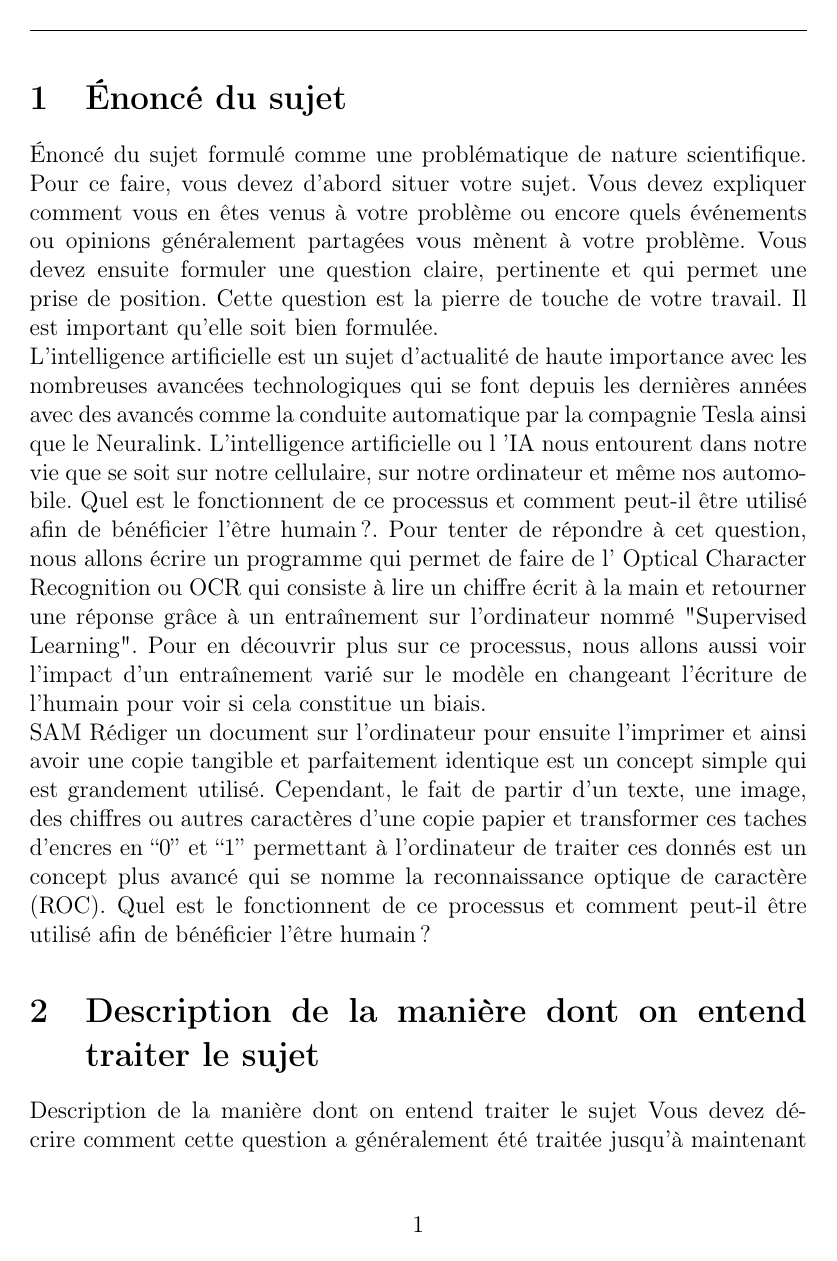
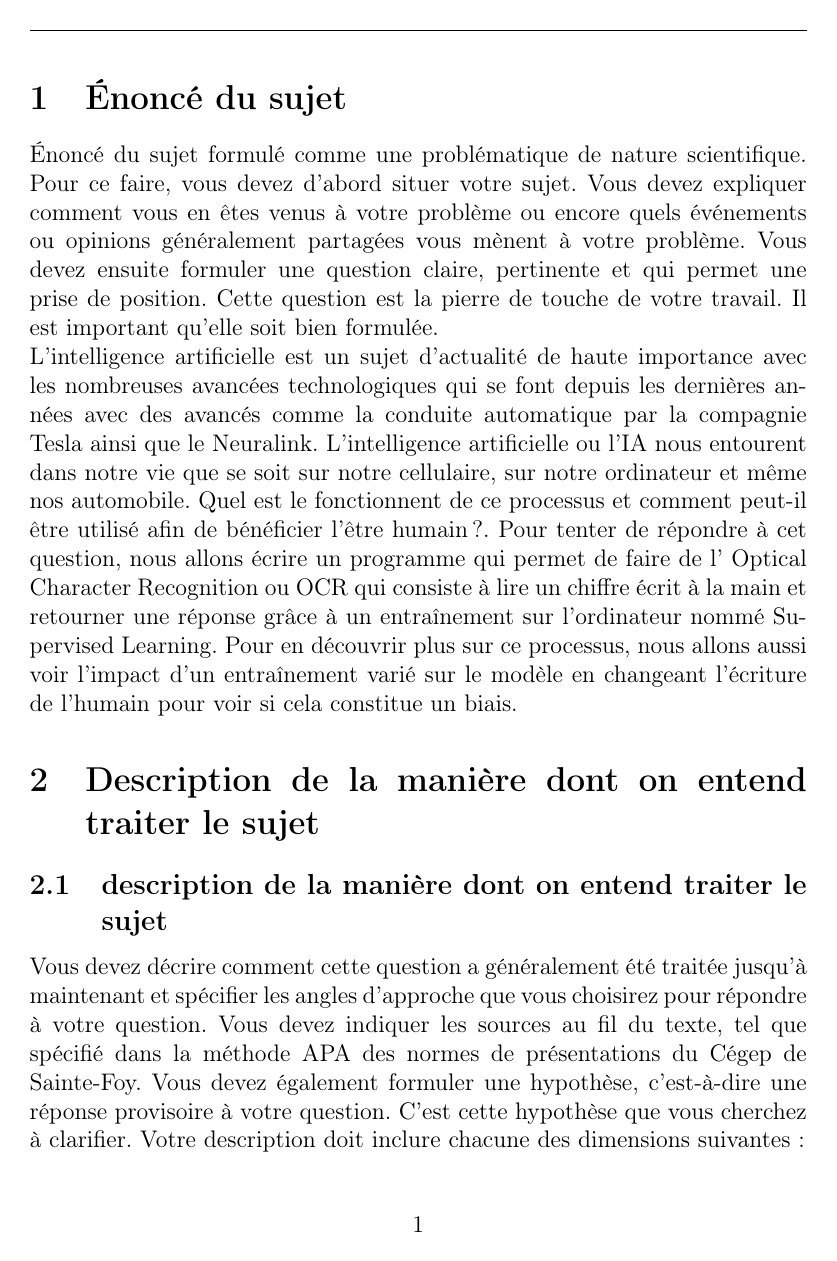
Before and after one commit to TrickyTroll/ML-intro, a LaTeX document (Rapport_preliminaire/rapport_preleminaire.tex, which reads Rapport_preliminaire/Body/description.tex, Rapport_preliminaire/Body/enonce_sujet.tex): page 2 of 4. Compiled offline with pdfLaTeX.

Commit message:
Ajouté *.toc au .gitignore et corrigé des bugs.

```diff
--- a/Rapport_preliminaire/Body/description.tex
+++ b/Rapport_preliminaire/Body/description.tex
@@ -1,2 +1,7 @@
-Description de la manière dont on entend traiter le sujet
-Vous devez décrire comment cette question a généralement été traitée jusqu’à maintenant et spécifier les
+\subsection{description de la manière dont on entend traiter le sujet}
+Vous devez décrire comment cette question a généralement été traitée jusqu’à
+maintenant et spécifier les angles d’approche que vous choisirez pour répondre
+à votre question. Vous devez indiquer les sources au
+fil du texte, tel que spécifié dans la méthode APA des normes de présentations
+du Cégep de Sainte-Foy. Vous devez également formuler une hypothèse, c’est-à-dire
+une réponse provisoire à votre question. C’est
@@ -6,2 +8,7 @@ Vous devez également formuler une hypothèse, c’est-à-dire une réponse prov
 cette hypothèse que vous cherchez à clarifier.
 Votre description doit inclure chacune des dimensions suivantes :
+\begin{itemize}
+  \item mathématiques,
+  \item au moins une des disciplines : biologie, chimie ou physique,
+  \item liens entre la science, la technologie et l’évolution de la société.
+\end{itemize}
@@ -11,9 +15,12 @@ Votre description doit inclure chacune des dimensions suivantes :
 
-Question : Quel est le fonctionnent de ce processus et comment peut-il être utilisé afin de bénéficier l’être humain?
+Question: Quel est le fonctionnent de ce processus et comment peut-il être utilisé afin de bénéficier l’être humain?
 
 Pour répondre à cette question, nous étudions le code derrière cette technologie.
-En comprenant le processus de programmation, les concepts mathématiques s'intègrent naturellement à
-la démarche, permettant une bonne compréhension globale de cette technologie. Par exemple, en apprenant les interactions
-entre les couches de neurones, l'algèbre linéaire requis pour faire des opérations sur les matrices d'intrants et de sortants
-des neurones découle logiquement. De plus, nous considérerons les applications concrètes de cette technologie, ainsi que les
-ramifications potentielles de l'apprentissage machine dans le futur, et comment celles-ci pourront améliorer la société.
+En comprenant le processus de programmation, les concepts mathématiques s'intègrent
+naturellement à la démarche, permettant une bonne compréhension globale de
+cette technologie. Par exemple, en apprenant les interactions entre les couches
+de neurones, l'algèbre linéaire requis pour faire des opérations sur les matrices
+d'intrants et de sortants des neurones découle logiquement. De plus,
+nous considérerons les applications concrètes de cette technologie, ainsi que les
+ramifications potentielles de l'apprentissage machine dans le futur, et comment
+celles-ci pourront améliorer la société.
--- a/Rapport_preliminaire/Body/enonce_sujet.tex
+++ b/Rapport_preliminaire/Body/enonce_sujet.tex
@@ -4,13 +4,18 @@ quels événements ou opinions généralement partagées vous mènent à votre p
 formuler une question claire, pertinente et qui permet une prise de position. Cette question est la pierre
 de touche de votre travail. Il est important qu’elle soit bien formulée.
 
-L'intelligence artificielle est un sujet d'actualité de haute importance avec les nombreuses avancées
-technologiques qui se font depuis les dernières années avec des avancés comme la conduite automatique par la compagnie Tesla ainsi que le Neuralink. L'intelligence artificielle ou l 'IA nous entourent dans notre vie que se soit sur notre cellulaire, sur notre ordinateur
-et même nos automobile. Quel est le fonctionnent de ce processus et comment peut-il être utilisé afin de bénéficier l’être humain?.
-Pour tenter de répondre à cet question, nous allons écrire un programme qui permet de faire de l' Optical Character Recognition ou OCR
-qui consiste à lire un chiffre écrit à la main et retourner une réponse grâce à un entraînement sur l'ordinateur
-nommé "Supervised Learning". Pour en découvrir plus sur ce processus, nous allons aussi voir l'impact d'un
-entraînement varié sur le modèle en changeant l'écriture de l'humain pour voir si cela constitue un biais.
-
-SAM
-Rédiger un document sur l’ordinateur pour ensuite l’imprimer et ainsi avoir une copie tangible et parfaitement identique est un concept simple qui est grandement utilisé. Cependant, le fait de partir d’un texte, une image, des chiffres ou autres caractères d’une copie papier et transformer ces taches d’encres en “0” et “1” permettant à l’ordinateur de traiter ces donnés est un concept plus avancé qui se nomme la reconnaissance optique de caractère (ROC). Quel est le fonctionnent de ce processus et comment peut-il être utilisé afin de bénéficier l’être humain?
+L'intelligence artificielle est un sujet d'actualité de haute importance avec les
+nombreuses avancées
+technologiques qui se font depuis les dernières années avec des avancés comme la
+conduite automatique
+par la compagnie Tesla ainsi que le Neuralink. L'intelligence artificielle ou
+l'IA nous entourent
+dans notre vie que se soit sur notre cellulaire, sur notre ordinateur et même nos automobile.
+Quel est le fonctionnent de ce processus et comment peut-il être utilisé afin de
+bénéficier l’être humain?. Pour tenter de répondre à cet question, nous allons
+écrire un programme qui permet de faire de l' Optical Character Recognition ou OCR
+qui consiste à lire un chiffre écrit à la main et retourner une réponse grâce à
+un entraînement sur l'ordinateur nommé Supervised Learning. Pour en découvrir
+plus sur ce processus, nous allons aussi voir l'impact d'un entraînement varié
+sur le modèle en changeant l'écriture de l'humain pour voir si cela constitue un
+biais.
```
Also changed, not shown: Rapport_preliminaire/Body/description.tex (6 more changed lines), 1 other file.
